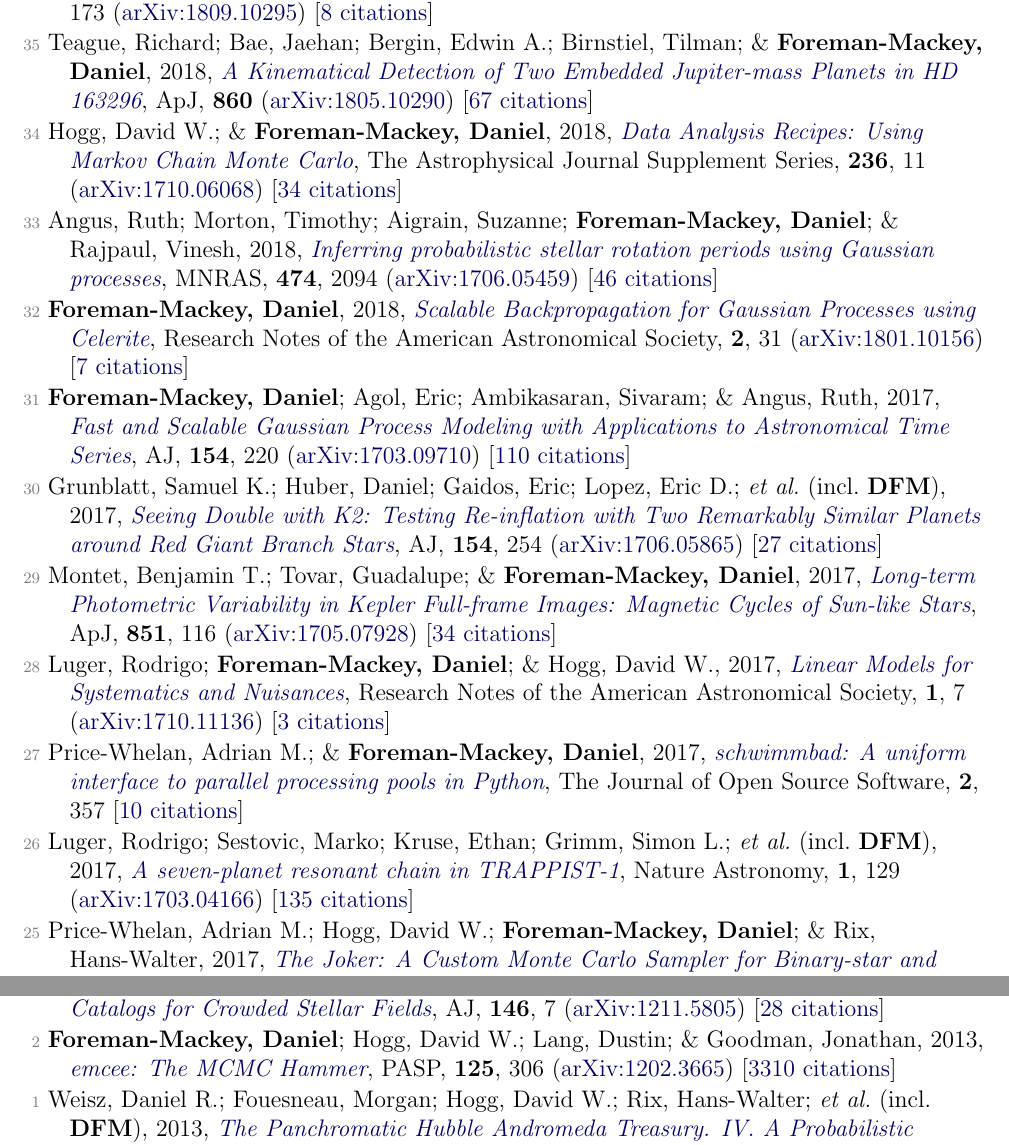
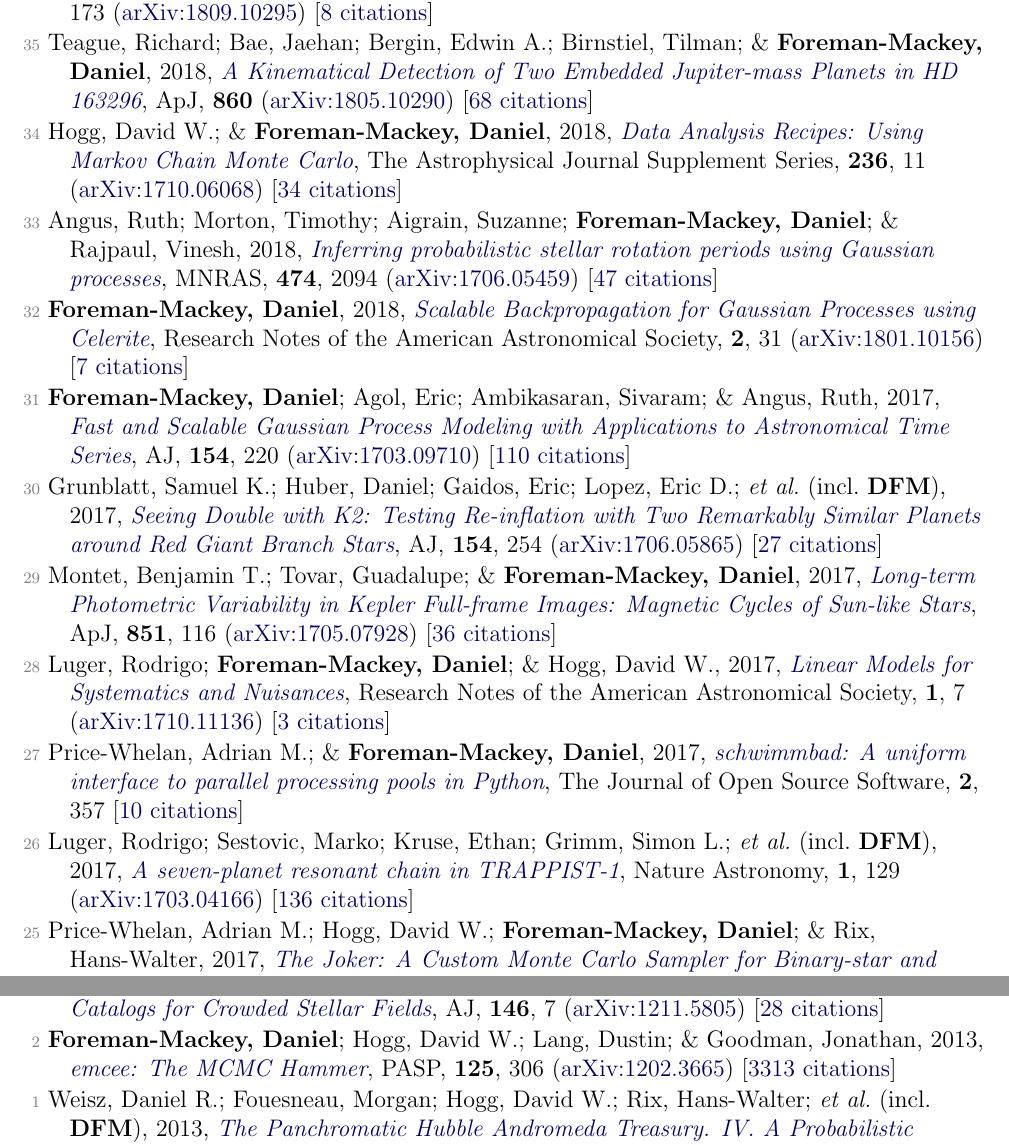
Before and after one commit to dfm/cv, a LaTeX document (pubs.tex, which reads pubs_ref.tex): two parts of pages 2 and 4 of 5, joined at a grey line, cut so that both start at the same text. Compiled offline with pdfLaTeX.

Commit message:
updating pubs [ci skip]

```diff
--- a/pubs_ref.tex
+++ b/pubs_ref.tex
@@ -32,11 +32,11 @@
 
 \item[{\color{numcolor}\scriptsize36}] Teague, Richard; \& \textbf{Foreman-Mackey, Daniel}, 2018, \doi{10.3847/2515-5172/aae265}{A Robust Method to Measure Centroids of Spectral Lines}, Research Notes of the American Astronomical Society, \textbf{2}, 173 (\arxiv{1809.10295}) [\href{https://ui.adsabs.harvard.edu/abs/2018RNAAS...2..173T}{8 citations}]
 
-\item[{\color{numcolor}\scriptsize35}] Teague, Richard; Bae, Jaehan; Bergin, Edwin A.; Birnstiel, Tilman; \& \textbf{Foreman-Mackey, Daniel}, 2018, \doi{10.3847/2041-8213/aac6d7}{A Kinematical Detection of Two Embedded Jupiter-mass Planets in HD 163296}, \apj, \textbf{860} (\arxiv{1805.10290}) [\href{https://ui.adsabs.harvard.edu/abs/2018ApJ...860L..12T}{67 citations}]
+\item[{\color{numcolor}\scriptsize35}] Teague, Richard; Bae, Jaehan; Bergin, Edwin A.; Birnstiel, Tilman; \& \textbf{Foreman-Mackey, Daniel}, 2018, \doi{10.3847/2041-8213/aac6d7}{A Kinematical Detection of Two Embedded Jupiter-mass Planets in HD 163296}, \apj, \textbf{860} (\arxiv{1805.10290}) [\href{https://ui.adsabs.harvard.edu/abs/2018ApJ...860L..12T}{68 citations}]
 
 \item[{\color{numcolor}\scriptsize34}] Hogg, David W.; \& \textbf{Foreman-Mackey, Daniel}, 2018, \doi{10.3847/1538-4365/aab76e}{Data Analysis Recipes: Using Markov Chain Monte Carlo}, The Astrophysical Journal Supplement Series, \textbf{236}, 11 (\arxiv{1710.06068}) [\href{https://ui.adsabs.harvard.edu/abs/2018ApJS..236...11H}{34 citations}]
 
-\item[{\color{numcolor}\scriptsize33}] Angus, Ruth; Morton, Timothy; Aigrain, Suzanne; \textbf{Foreman-Mackey, Daniel}; \& Rajpaul, Vinesh, 2018, \doi{10.1093/mnras/stx2109}{Inferring probabilistic stellar rotation periods using Gaussian processes}, \mnras, \textbf{474}, 2094 (\arxiv{1706.05459}) [\href{https://ui.adsabs.harvard.edu/abs/2018MNRAS.474.2094A}{46 citations}]
+\item[{\color{numcolor}\scriptsize33}] Angus, Ruth; Morton, Timothy; Aigrain, Suzanne; \textbf{Foreman-Mackey, Daniel}; \& Rajpaul, Vinesh, 2018, \doi{10.1093/mnras/stx2109}{Inferring probabilistic stellar rotation periods using Gaussian processes}, \mnras, \textbf{474}, 2094 (\arxiv{1706.05459}) [\href{https://ui.adsabs.harvard.edu/abs/2018MNRAS.474.2094A}{47 citations}]
 
 \item[{\color{numcolor}\scriptsize32}] \textbf{Foreman-Mackey, Daniel}, 2018, \doi{10.3847/2515-5172/aaaf6c}{Scalable Backpropagation for Gaussian Processes using Celerite}, Research Notes of the American Astronomical Society, \textbf{2}, 31 (\arxiv{1801.10156}) [\href{https://ui.adsabs.harvard.edu/abs/2018RNAAS...2...31F}{7 citations}]
 
@@ -44,13 +44,13 @@
 
 \item[{\color{numcolor}\scriptsize30}] Grunblatt, Samuel K.; Huber, Daniel; Gaidos, Eric; Lopez, Eric D.; \etal\ (incl.\ \textbf{DFM}), 2017, \doi{10.3847/1538-3881/aa932d}{Seeing Double with K2: Testing Re-inflation with Two Remarkably Similar Planets around Red Giant Branch Stars}, \aj, \textbf{154}, 254 (\arxiv{1706.05865}) [\href{https://ui.adsabs.harvard.edu/abs/2017AJ....154..254G}{27 citations}]
 
-\item[{\color{numcolor}\scriptsize29}] Montet, Benjamin T.; Tovar, Guadalupe; \& \textbf{Foreman-Mackey, Daniel}, 2017, \doi{10.3847/1538-4357/aa9e00}{Long-term Photometric Variability in Kepler Full-frame Images: Magnetic Cycles of Sun-like Stars}, \apj, \textbf{851}, 116 (\arxiv{1705.07928}) [\href{https://ui.adsabs.harvard.edu/abs/2017ApJ...851..116M}{34 citations}]
+\item[{\color{numcolor}\scriptsize29}] Montet, Benjamin T.; Tovar, Guadalupe; \& \textbf{Foreman-Mackey, Daniel}, 2017, \doi{10.3847/1538-4357/aa9e00}{Long-term Photometric Variability in Kepler Full-frame Images: Magnetic Cycles of Sun-like Stars}, \apj, \textbf{851}, 116 (\arxiv{1705.07928}) [\href{https://ui.adsabs.harvard.edu/abs/2017ApJ...851..116M}{36 citations}]
 
 \item[{\color{numcolor}\scriptsize28}] Luger, Rodrigo; \textbf{Foreman-Mackey, Daniel}; \& Hogg, David W., 2017, \doi{10.3847/2515-5172/aa96b5}{Linear Models for Systematics and Nuisances}, Research Notes of the American Astronomical Society, \textbf{1}, 7 (\arxiv{1710.11136}) [\href{https://ui.adsabs.harvard.edu/abs/2017RNAAS...1....7L}{3 citations}]
 
 \item[{\color{numcolor}\scriptsize27}] Price-Whelan, Adrian M.; \& \textbf{Foreman-Mackey, Daniel}, 2017, \doi{10.21105/joss.00357}{schwimmbad: A uniform interface to parallel processing pools in Python}, The Journal of Open Source Software, \textbf{2}, 357 [\href{https://ui.adsabs.harvard.edu/abs/2017JOSS....2..357P}{10 citations}]
 
-\item[{\color{numcolor}\scriptsize26}] Luger, Rodrigo; Sestovic, Marko; Kruse, Ethan; Grimm, Simon L.; \etal\ (incl.\ \textbf{DFM}), 2017, \doi{10.1038/s41550-017-0129}{A seven-planet resonant chain in TRAPPIST-1}, Nature Astronomy, \textbf{1}, 129 (\arxiv{1703.04166}) [\href{https://ui.adsabs.harvard.edu/abs/2017NatAs...1E.129L}{135 citations}]
+\item[{\color{numcolor}\scriptsize26}] Luger, Rodrigo; Sestovic, Marko; Kruse, Ethan; Grimm, Simon L.; \etal\ (incl.\ \textbf{DFM}), 2017, \doi{10.1038/s41550-017-0129}{A seven-planet resonant chain in TRAPPIST-1}, Nature Astronomy, \textbf{1}, 129 (\arxiv{1703.04166}) [\href{https://ui.adsabs.harvard.edu/abs/2017NatAs...1E.129L}{136 citations}]
 
 \item[{\color{numcolor}\scriptsize25}] Price-Whelan, Adrian M.; Hogg, David W.; \textbf{Foreman-Mackey, Daniel}; \& Rix, Hans-Walter, 2017, \doi{10.3847/1538-4357/aa5e50}{The Joker: A Custom Monte Carlo Sampler for Binary-star and Exoplanet Radial Velocity Data}, \apj, \textbf{837}, 20 (\arxiv{1610.07602}) [\href{https://ui.adsabs.harvard.edu/abs/2017ApJ...837...20P}{30 citations}]
 
@@ -98,6 +98,6 @@
 
 \item[{\color{numcolor}\scriptsize3}] Brewer, Brendon J.; \textbf{Foreman-Mackey, Daniel}; \& Hogg, David W., 2013, \doi{10.1088/0004-6256/146/1/7}{Probabilistic Catalogs for Crowded Stellar Fields}, \aj, \textbf{146}, 7 (\arxiv{1211.5805}) [\href{https://ui.adsabs.harvard.edu/abs/2013AJ....146....7B}{28 citations}]
 
-\item[{\color{numcolor}\scriptsize2}] \textbf{Foreman-Mackey, Daniel}; Hogg, David W.; Lang, Dustin; \& Goodman, Jonathan, 2013, \doi{10.1086/670067}{emcee: The MCMC Hammer}, \pasp, \textbf{125}, 306 (\arxiv{1202.3665}) [\href{https://ui.adsabs.harvard.edu/abs/2013PASP..125..306F}{3310 citations}]
+\item[{\color{numcolor}\scriptsize2}] \textbf{Foreman-Mackey, Daniel}; Hogg, David W.; Lang, Dustin; \& Goodman, Jonathan, 2013, \doi{10.1086/670067}{emcee: The MCMC Hammer}, \pasp, \textbf{125}, 306 (\arxiv{1202.3665}) [\href{https://ui.adsabs.harvard.edu/abs/2013PASP..125..306F}{3313 citations}]
 
 \item[{\color{numcolor}\scriptsize1}] Weisz, Daniel R.; Fouesneau, Morgan; Hogg, David W.; Rix, Hans-Walter; \etal\ (incl.\ \textbf{DFM}), 2013, \doi{10.1088/0004-637X/762/2/123}{The Panchromatic Hubble Andromeda Treasury. IV. A Probabilistic Approach to Inferring the High-mass Stellar Initial Mass Function and Other Power-law Functions}, \apj, \textbf{762}, 123 (\arxiv{1211.6105}) [\href{https://ui.adsabs.harvard.edu/abs/2013ApJ...762..123W}{28 citations}]
```
Also changed, not shown: pubs_select.tex (+1 -1 lines), pubs_summary.tex (+1 -1 lines), 2 other files.
